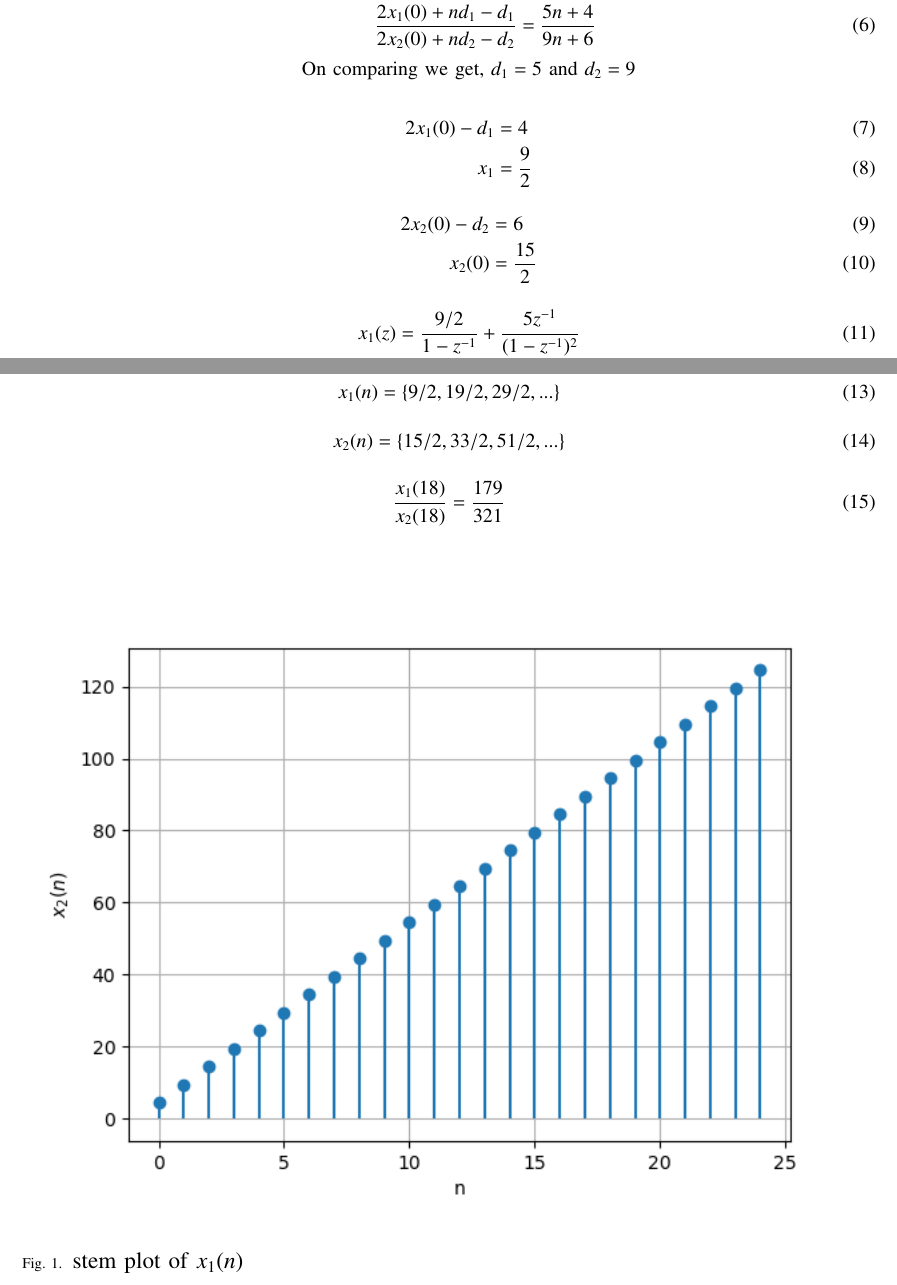
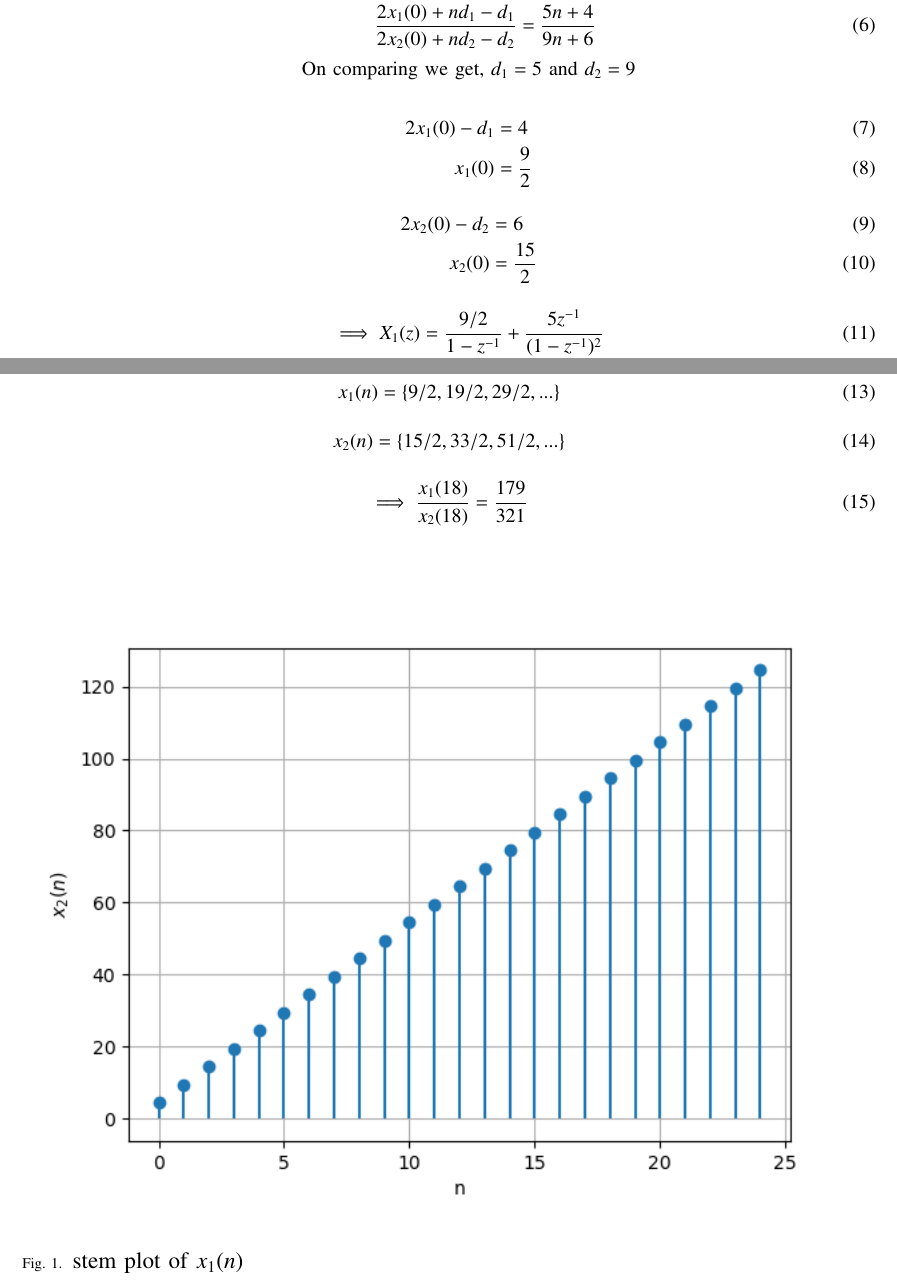
Before and after one commit to vaishnavi7619/ap-, a LaTeX paper (ap.tex): two parts of pages 1 and 2 of 3, joined at a grey line, cut so that both start at the same text. Compiled offline with pdfLaTeX.

Commit message:
Add files via upload

```diff
--- a/ap.tex
+++ b/ap.tex
@@ -171,15 +171,15 @@ On comparing we get,
 $d_1 = 5 $ and $d_2 = 9 $\\
 \begin{align}
 2x_1(0) - d_1 &= 4\\
-x_1 &=\frac{9}{2}
+x_1(0) &=\frac{9}{2}
 \end{align}
 \begin{align}
 2x_2(0)- d_2&=6\\
 x_2(0) &=\frac{15}{2}
 \end{align}
 \begin{align}
-    x_1(z) &=\frac{9/2}{1-z^{-1}} + \frac{ 5z^{-1}}{(1-z^{-1})^2}\\
-     x_2(z)&= \frac{15/2}{1-z^{-1}} + \frac{9z^{-1}}{(1-z^{-1})^2}
+   \implies X_1(z) &=\frac{9/2}{1-z^{-1}} + \frac{ 5z^{-1}}{(1-z^{-1})^2}\\
+    \implies X_2(z)&= \frac{15/2}{1-z^{-1}} + \frac{9z^{-1}}{(1-z^{-1})^2}
 \end{align}
 \end{enumerate}
 \begin{align}
@@ -189,7 +189,7 @@ x_1(n)&= \lbrace 9/2,19/2,29/2,...\rbrace
 x_2(n)&= \lbrace 15/2,33/2,51/2,...\rbrace
 \end{align}
 \begin{align}
-\frac{x_1(18)}{x_2(18)}=\frac{179}{321}
+\implies \frac{x_1(18)}{x_2(18)}=\frac{179}{321}
 \end{align}
 \begin{figure}[h!]
 	\centering
```
Also changed, not shown: ap.pdf, 1 other file.
